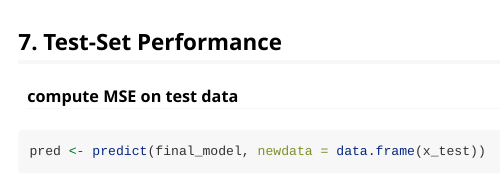
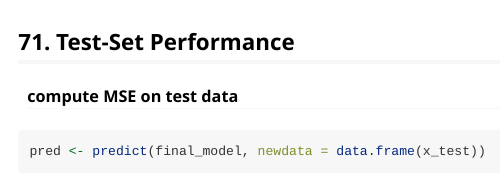
Before and after one commit to R-4-Data-Science/Final-Project-G4, an R Markdown document (vignettes/vignette.Rmd): the page in a window 1100 px wide, from 3710 px down. Rendered offline with R 4.5, knitr and Pandoc, with nearby package versions; some code elsewhere in the file could not run offline.

Commit message:
Update vignette.Rmd
testing ability to update

````diff
--- a/vignettes/vignette.Rmd
+++ b/vignettes/vignette.Rmd
@@ -125,7 +125,7 @@ summary(final_model)
 
 
 ```
-## 7. Test-Set Performance
+## 71. Test-Set Performance
 #### compute MSE on test data
 ```{r}
 pred <- predict(final_model, newdata = data.frame(x_test))
````
